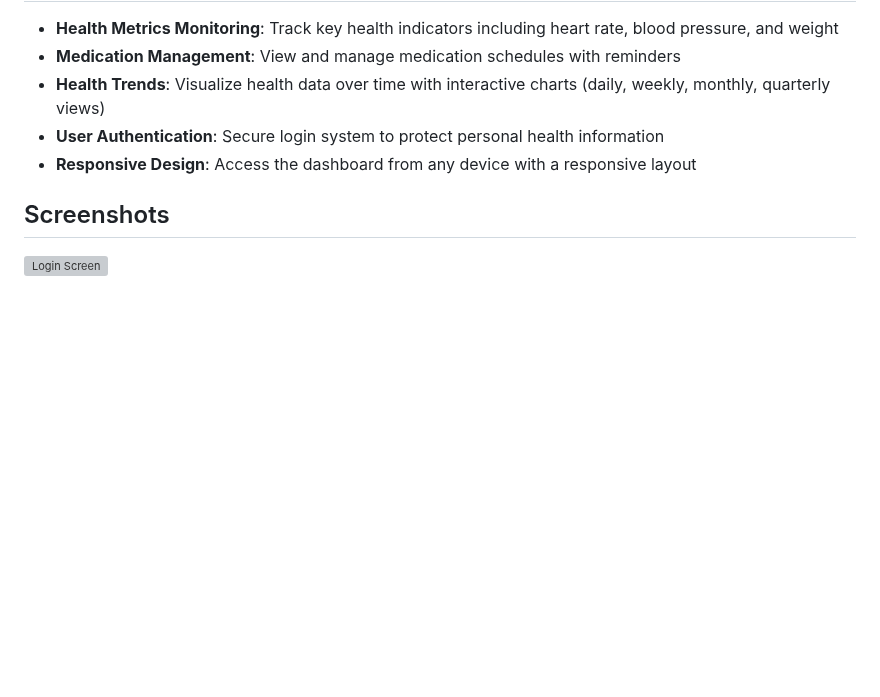
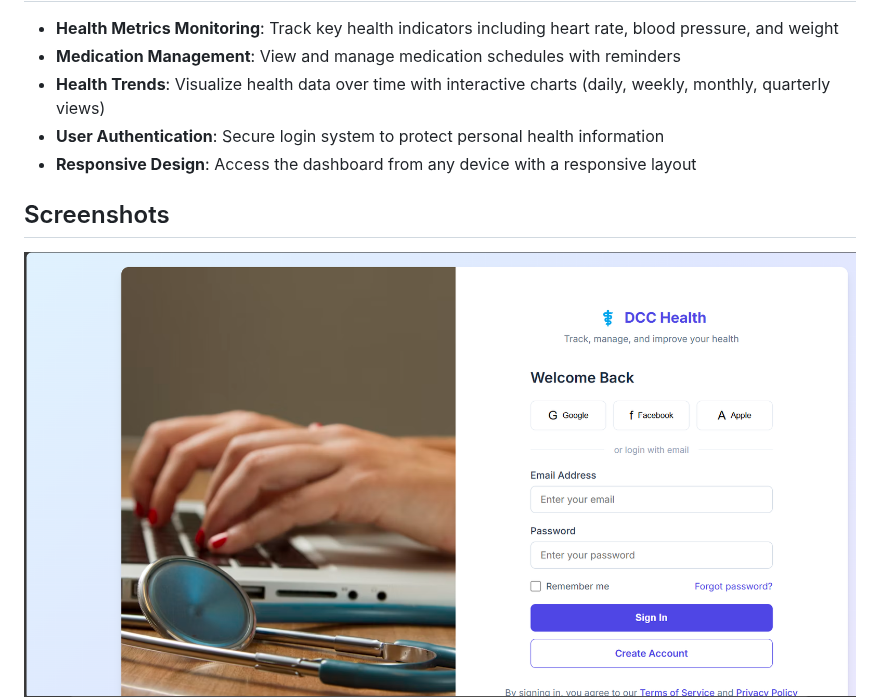
Before and after one commit to Roopesh20/Project-DCC-Dashboard, a Markdown page: README.md, the part around the change. GitHub-like rendering; blank space fills up the shorter version; grey boxes are pictures that could not be loaded.

```diff
--- a/README.md
+++ b/README.md
@@ -16,7 +16,7 @@ The DCC Health Dashboard is a web-based application designed to provide users wi
 
 ## Screenshots
 
-![Login Screen](https://raw.githubusercontent.com/roopesh20/Project-DCC-Dashboard/main/Login.png)
+![Login Screen](https://raw.githubusercontent.com/roopesh20/Project-DCC-Dashboard/main/Login1.png)
 ![Create_Account Profile](https://raw.githubusercontent.com/roopesh20/Project-DCC-Dashboard/main/CreateAccount1.png)
 ![Create Account DOB](https://raw.githubusercontent.com/roopesh20/Project-DCC-Dashboard/main/CreateAccount2.png)
 ![Create Account Health_data](https://raw.githubusercontent.com/roopesh20/Project-DCC-Dashboard/main/CreateAccount3.png)
```
